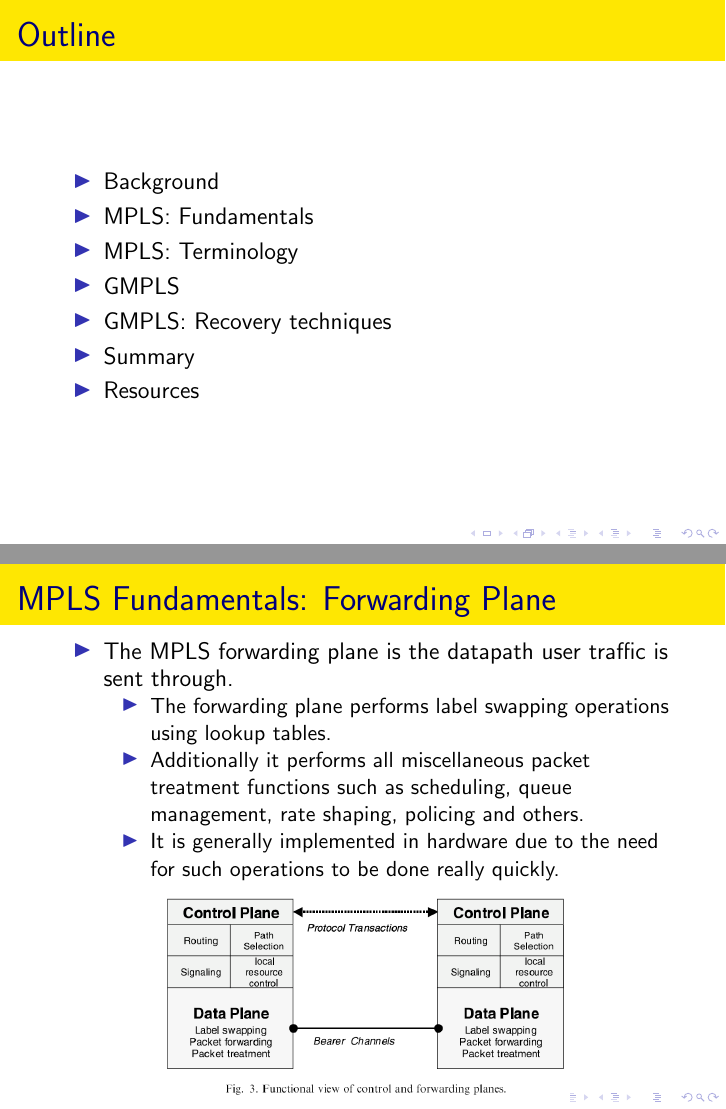
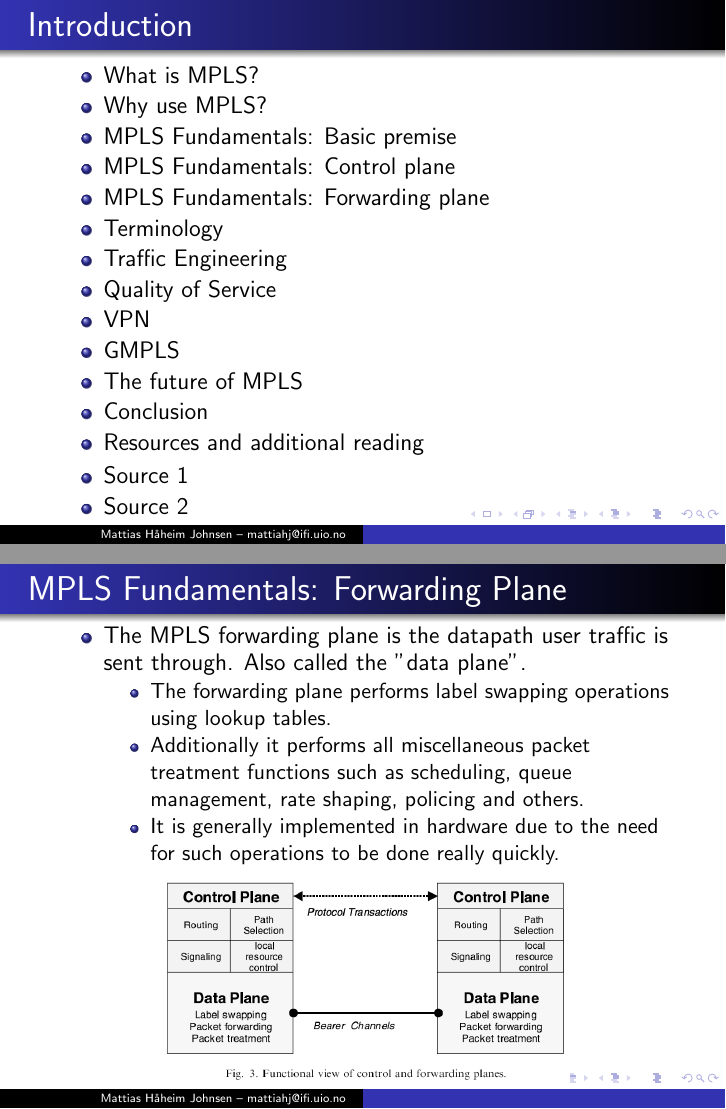
Before and after one commit to kkho/INF5050, LaTeX slides (present.tex): pages 2 and 7 of 33, joined at a grey line. Compiled offline with pdfLaTeX.

Commit message:
Structure finished.

```diff
--- a/present.tex
+++ b/present.tex
@@ -21,15 +18,25 @@
 \end{frame}
 
 \begin{frame}
-  \frametitle{Outline}
+  \frametitle{Introduction}
   \begin{itemize}
-  \item Background
-  \item MPLS: Fundamentals
-  \item MPLS: Terminology
+  \item What is MPLS?
+  \item Why use MPLS?
+  \item MPLS Fundamentals: Basic premise
+  \item MPLS Fundamentals: Control plane
+  \item MPLS Fundamentals: Forwarding plane
+  \item Terminology
+  \item Traffic Engineering
+  \item Quality of Service
+  \item VPN
   \item GMPLS
-  \item GMPLS: Recovery techniques
-  \item Summary
-  \item Resources
+  \item The future of MPLS
+  \item Conclusion
+  \item Resources and additional reading
+  \end{itemize}
+  \begin{itemize}
+  \item Source 1
+  \item Source 2
   \end{itemize}
 \end{frame}
 
@@ -44,7 +51,7 @@
 \end{frame}
 
 \begin{frame}
-  \frametitle{Why MPLS?}
+  \frametitle{Why use MPLS?}
 	\begin{itemize}
         \item Avoids complex lookups in the routing table.
 		\item Allow core routers/networking devices to switch packets based on a simplified header.
@@ -57,7 +64,7 @@
 \end{frame}
 
 \begin{frame}
-    \frametitle{MPLS Fundamentals}
+    \frametitle{MPLS Fundamentals: Basic premise}
     \begin{itemize}
         \item By attaching a short fixed-length label to packets at the ingress to an MPLS domain these labels can be used to make forwarding decisions within that domain.
         \item These label switched paths may be explicitly routed if desired and can provides QoS if it is implemented with Diff-Serv and Constraint-based routing.
@@ -81,7 +88,7 @@
 \begin{frame}
 	\frametitle{MPLS Fundamentals: Forwarding Plane}
     \begin{itemize}
-    \item The MPLS forwarding plane is the datapath user traffic is sent through.
+    \item The MPLS forwarding plane is the datapath user traffic is sent through. Also called the "data plane".
 	    \begin{itemize}
 		    \item The forwarding plane performs label swapping operations using lookup tables.
             \item Additionally it performs all miscellaneous packet treatment functions such as scheduling, queue management, rate shaping, policing and others.
```
Also changed, not shown: present.tex (62 more changed lines). Lines whose indentation alone changed are shown as unchanged.
